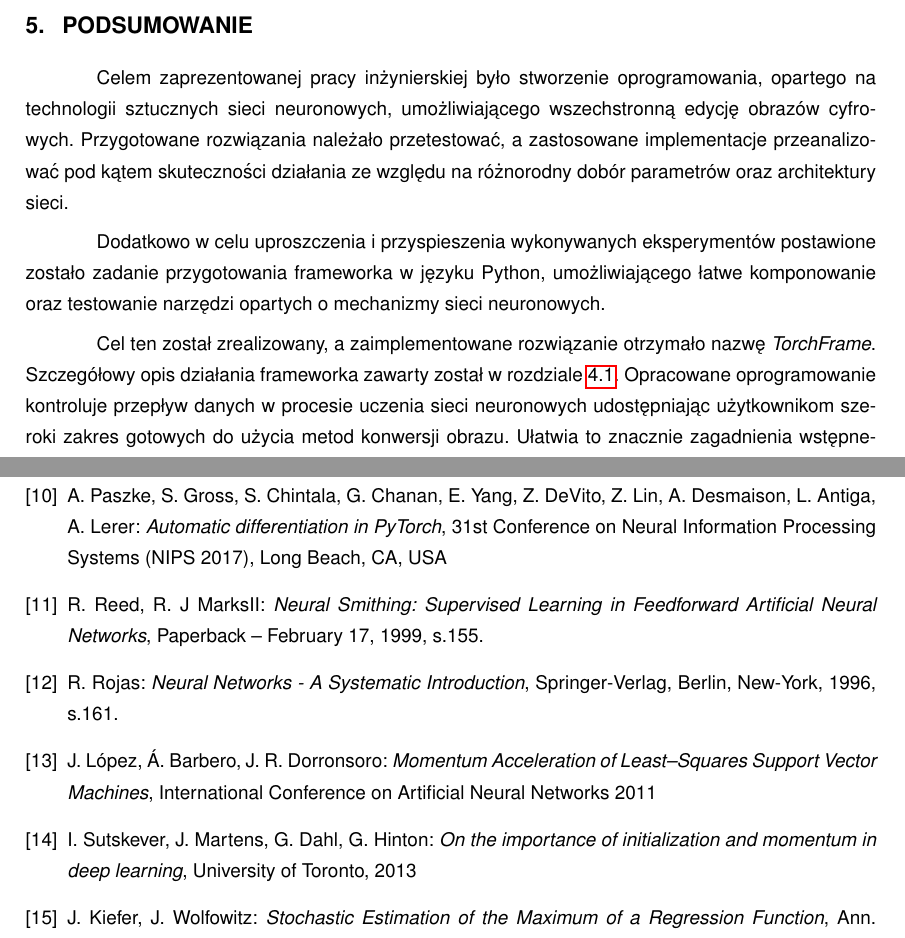
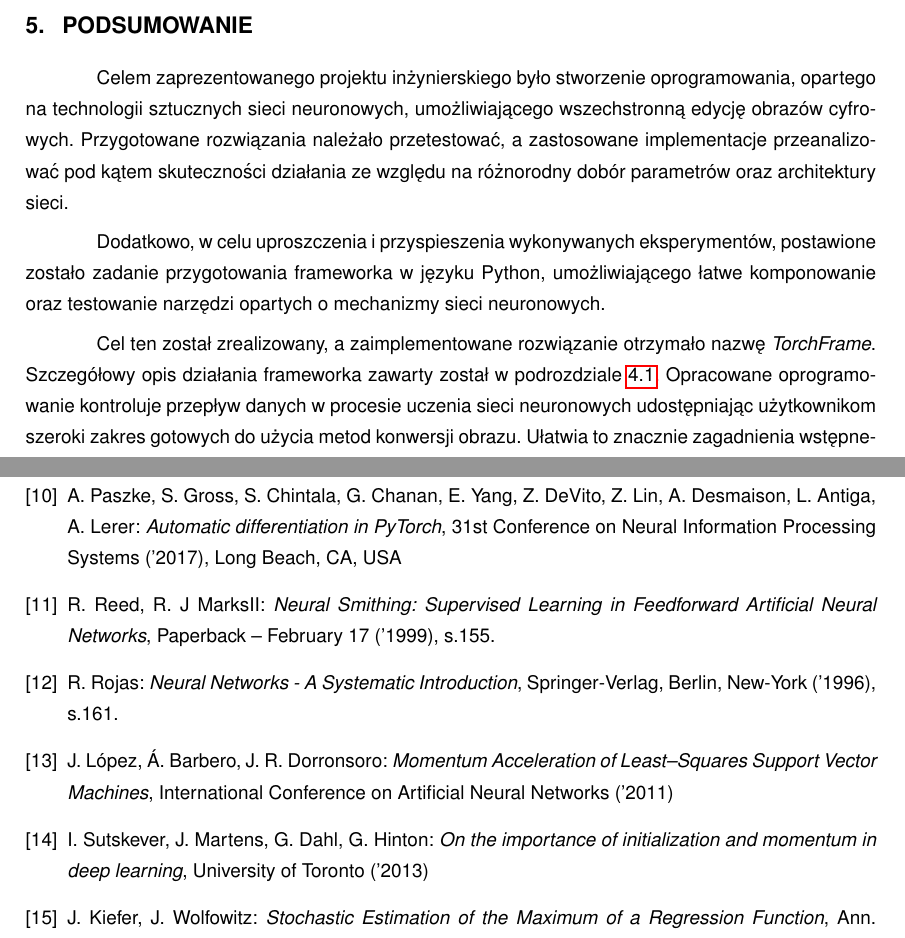
Before and after one commit to piotrwinkler/chameleon, a LaTeX document (text/Inz.tex, which reads text/bibliografia.tex): two parts of pages 71 and 73 of 76, joined at a grey line, cut so that both start at the same text. Compiled offline with pdfLaTeX.

Commit message:
Final redagowanie

```diff
--- a/text/Inz.tex
+++ b/text/Inz.tex
@@ -289,21 +289,21 @@
 
 \section{Podsumowanie}
 
-  Celem zaprezentowanej pracy inżynierskiej było stworzenie oprogramowania,
+  Celem zaprezentowanego projektu inżynierskiego było stworzenie oprogramowania,
   opartego na technologii sztucznych sieci neuronowych, umożliwiającego
   wszechstronną edycję obrazów cyfrowych. Przygotowane rozwiązania należało
   przetestować, a zastosowane implementacje przeanalizować pod kątem
   skuteczności działania ze względu na różnorodny dobór parametrów oraz
   architektury sieci.
 
-  Dodatkowo w celu uproszczenia i przyspieszenia wykonywanych eksperymentów
+  Dodatkowo, w celu uproszczenia i przyspieszenia wykonywanych eksperymentów,
   postawione zostało zadanie przygotowania frameworka w języku Python, umożliwiającego
   łatwe komponowanie oraz testowanie narzędzi opartych o mechanizmy sieci
   neuronowych.
 
   Cel ten został zrealizowany, a zaimplementowane rozwiązanie otrzymało nazwę
   \textit{TorchFrame}. Szczegółowy opis działania frameworka zawarty został w
-  rozdziale \ref{TorchFrame}. Opracowane oprogramowanie kontroluje przepływ danych
+  podrozdziale \ref{TorchFrame}. Opracowane oprogramowanie kontroluje przepływ danych
   w procesie uczenia sieci neuronowych udostępniając użytkownikom szeroki zakres gotowych do
   użycia metod konwersji obrazu. Ułatwia to znacznie zagadnienia
   wstępnego oraz wtórnego przetwarzania danych treningowych. Dodatkowo uproszczone
--- a/text/bibliografia.tex
+++ b/text/bibliografia.tex
@@ -31,27 +31,27 @@
   \bibitem{pytorch} A. Paszke, S. Gross, S. Chintala, G. Chanan,
   E. Yang, Z. DeVito, Z. Lin, A. Desmaison, L. Antiga, A. Lerer:
   \emph{Automatic differentiation in PyTorch}, 31st Conference on Neural Information
-  Processing Systems (NIPS 2017), Long Beach, CA, USA
+  Processing Systems ('2017), Long Beach, CA, USA
 
   \bibitem{neuralsmithing}  R. Reed,  R. J MarksII:
   \emph{Neural Smithing: Supervised Learning in Feedforward Artificial Neural Networks},
-  Paperback – February 17, 1999, s.155.
+  Paperback – February 17 ('1999), s.155.
 
   \bibitem{systematic_introduction} R. Rojas:
   \emph{Neural Networks - A Systematic Introduction},
-  Springer-Verlag, Berlin, New-York, 1996, s.161.
+  Springer-Verlag, Berlin, New-York ('1996), s.161.
 
   \bibitem{Momentum} J. López, Á. Barbero, J. R. Dorronsoro:
   \emph{Momentum Acceleration of Least–Squares Support Vector Machines},
-  International Conference on Artificial Neural Networks 2011
+  International Conference on Artificial Neural Networks ('2011)
 
   \bibitem{Nesterov_momentum} I. Sutskever, J. Martens, G. Dahl, G. Hinton:
   \emph{On the importance of initialization and momentum in deep learning},
-  University of Toronto, 2013
+  University of Toronto ('2013)
 
   \bibitem{SGD} J. Kiefer, J. Wolfowitz:
   \emph{Stochastic Estimation of the Maximum of a Regression Function},
-  Ann. Math. Statist. 23 (1952), no. 3, 462--466.
+  Ann. Math. Statist. 23 ('1952), no. 3, s.462-466.
 
   \bibitem{Adagrad} J. Duchi, E. Hazan, Y. Singer:
   \emph{Adaptive Subgradient Methods for Online Learning and Stochastic Optimization},
```
Also changed, not shown: text/Inz.tex (12 more changed lines), text/bibliografia.tex (10 more changed lines), 1 other file.
